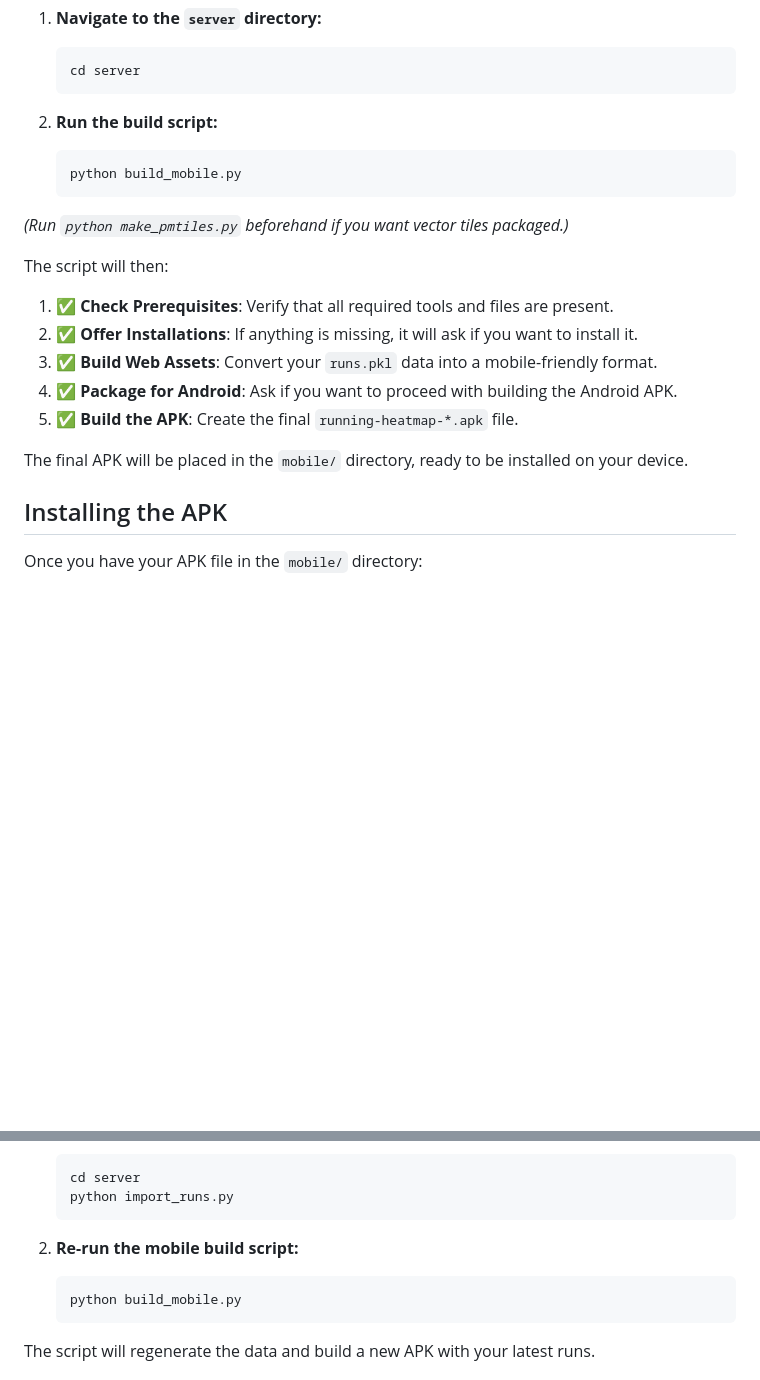
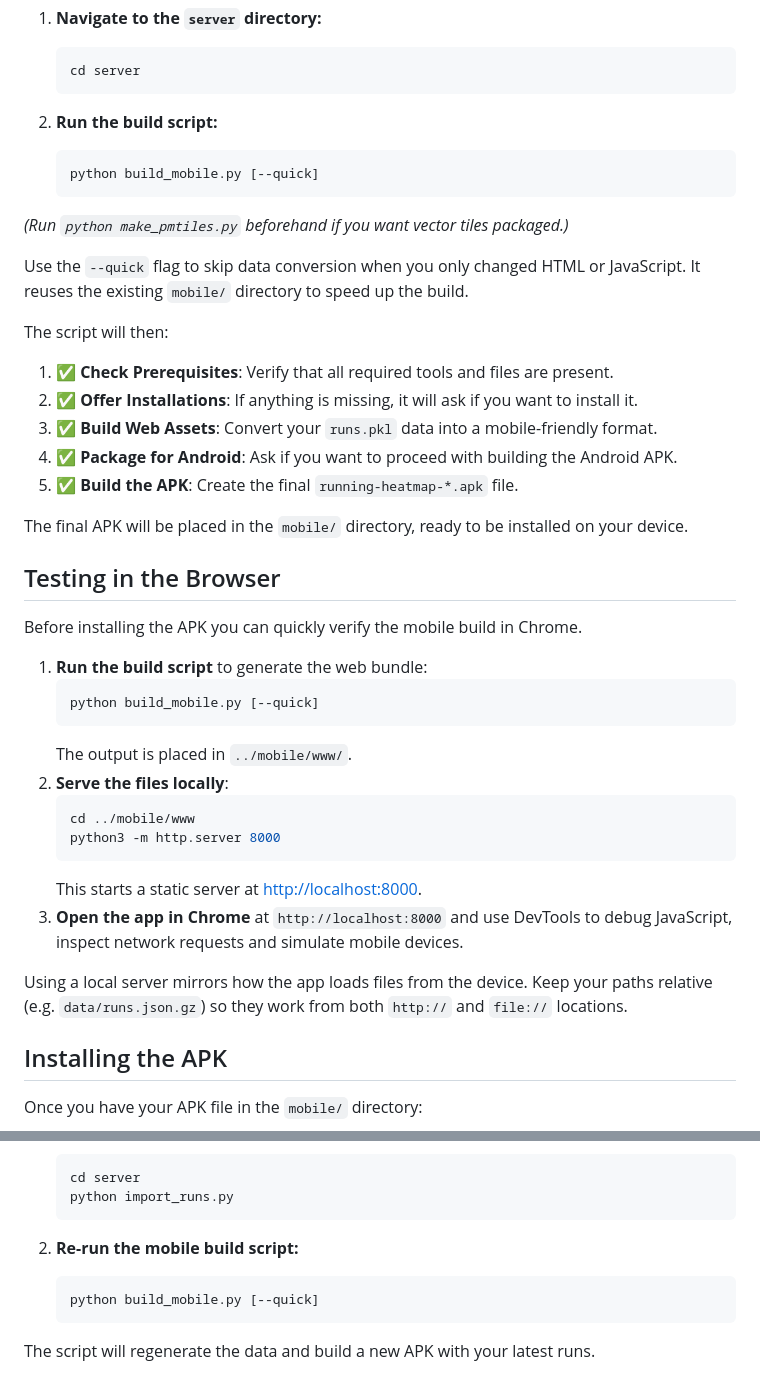
Before and after one commit to imkacarlson/running-heatmap, a Markdown page: MOBILE_SETUP.md, 2 parts joined by grey strips. Rendered like a GitHub page; blank space fills up the shorter version.

````diff
--- a/MOBILE_SETUP.md
+++ b/MOBILE_SETUP.md
@@ -32,9 +32,11 @@ The entire process is now handled by one script.
 
 2.  **Run the build script:**
     ```bash
-    python build_mobile.py
+    python build_mobile.py [--quick]
     ```
    *(Run `python make_pmtiles.py` beforehand if you want vector tiles packaged.)*
+
+   Use the `--quick` flag to skip data conversion when you only changed HTML or JavaScript. It reuses the existing `mobile/` directory to speed up the build.
 
 The script will then:
 1.  ✅ **Check Prerequisites**: Verify that all required tools and files are present.
@@ -44,6 +46,28 @@ The script will then:
 5.  ✅ **Build the APK**: Create the final `running-heatmap-*.apk` file.
 
 The final APK will be placed in the `mobile/` directory, ready to be installed on your device.
+
+## Testing in the Browser
+
+Before installing the APK you can quickly verify the mobile build in Chrome.
+
+1. **Run the build script** to generate the web bundle:
+   ```bash
+   python build_mobile.py [--quick]
+   ```
+   The output is placed in `../mobile/www/`.
+2. **Serve the files locally**:
+   ```bash
+   cd ../mobile/www
+   python3 -m http.server 8000
+   ```
+   This starts a static server at <http://localhost:8000>.
+3. **Open the app in Chrome** at `http://localhost:8000` and use DevTools to
+   debug JavaScript, inspect network requests and simulate mobile devices.
+
+Using a local server mirrors how the app loads files from the device. Keep your
+paths relative (e.g. `data/runs.json.gz`) so they work from both `http://` and
+`file://` locations.
 
 ## Installing the APK
 
@@ -73,7 +97,7 @@ When you add new runs using the PC version, you can update your mobile app by fo
 
 2.  **Re-run the mobile build script:**
     ```bash
-    python build_mobile.py
+    python build_mobile.py [--quick]
     ```
 The script will regenerate the data and build a new APK with your latest runs.
 
````
Also changed, not shown: README.md (+2 -0 lines).
